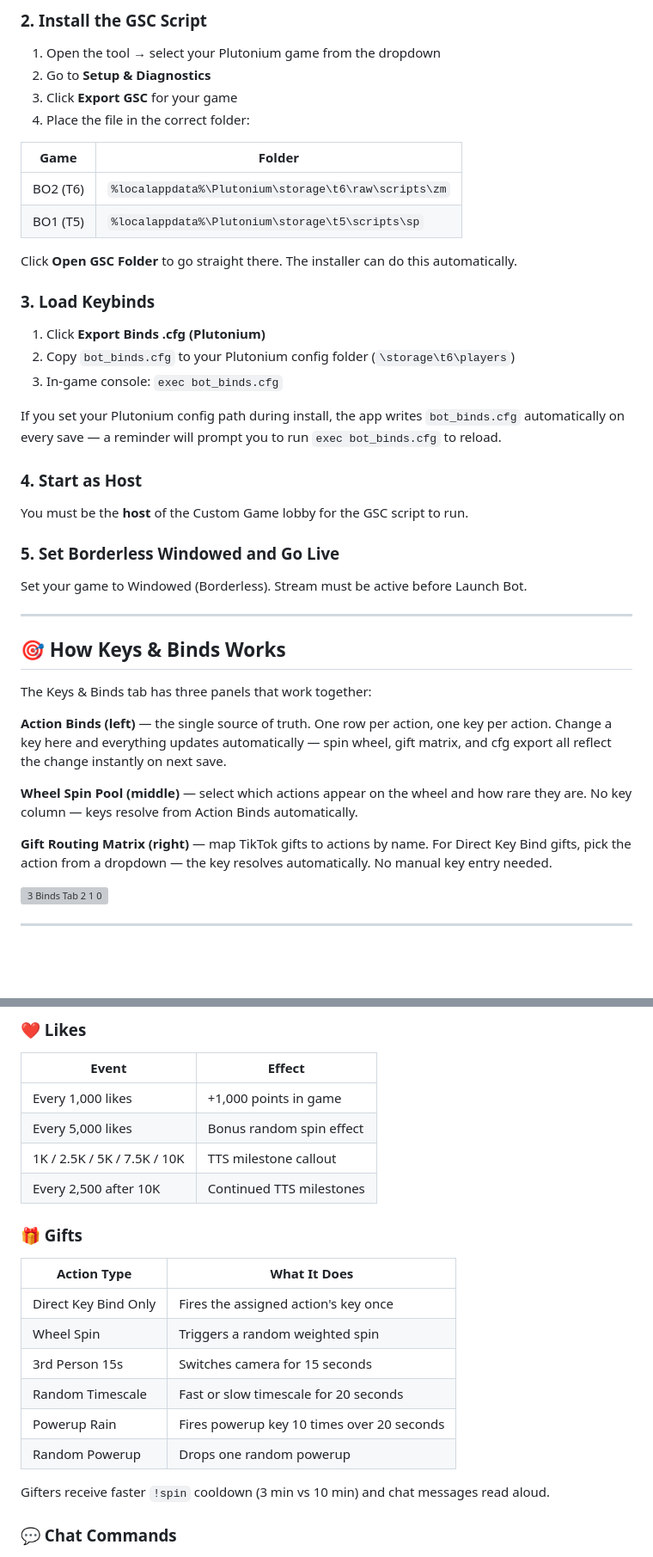
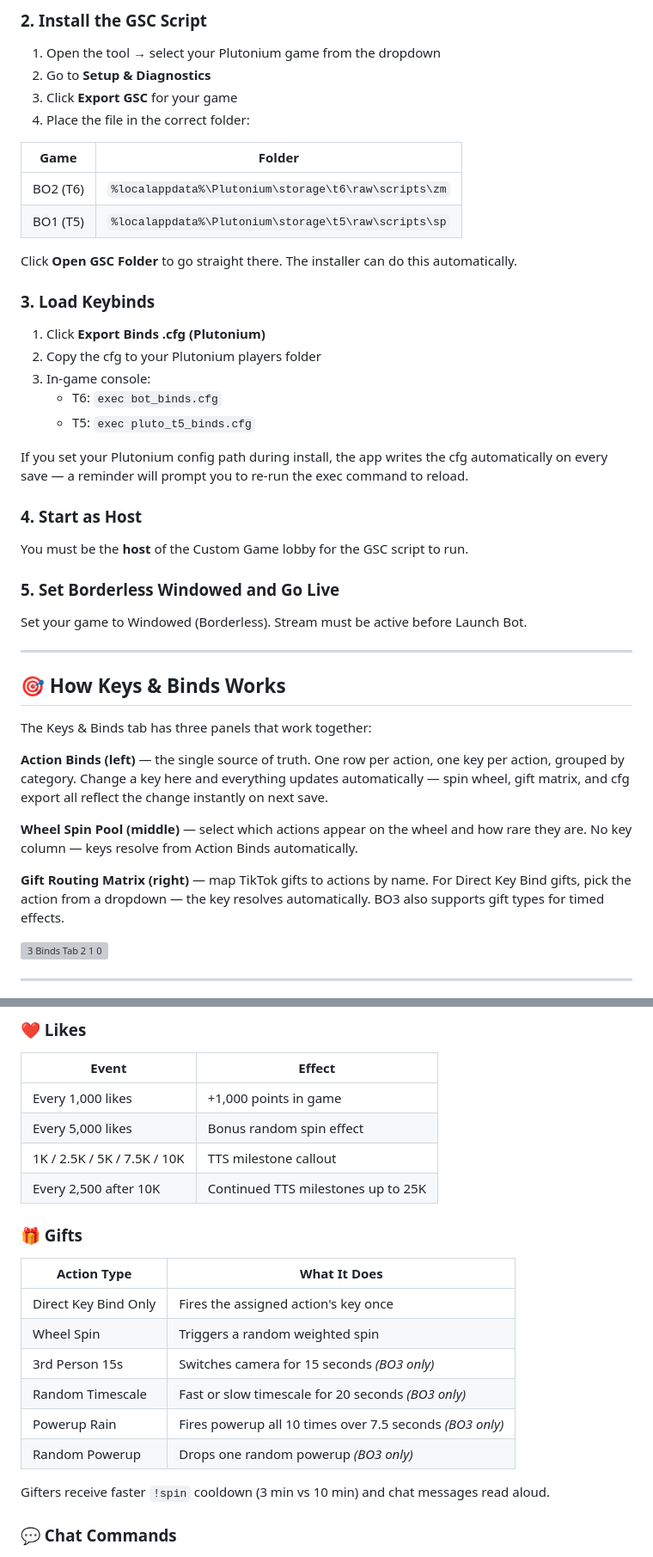
Before and after one commit to RedruM-AU/RedruMs_Interactive_Zombies_Tool, a Markdown page: README.md, 2 parts joined by grey strips. Shown at 86% size. GitHub-like rendering; blank space fills up the shorter version; grey boxes are pictures that could not be loaded.

```diff
--- a/README.md
+++ b/README.md
@@ -197,16 +197,18 @@ Download from [plutonium.pw](https://plutonium.pw) and set up your game.
 | Game | Folder |
 |------|--------|
 | BO2 (T6) | `%localappdata%\Plutonium\storage\t6\raw\scripts\zm` |
-| BO1 (T5) | `%localappdata%\Plutonium\storage\t5\scripts\sp` |
+| BO1 (T5) | `%localappdata%\Plutonium\storage\t5\raw\scripts\sp` |
 
 Click **Open GSC Folder** to go straight there. The installer can do this automatically.
 
 ### 3. Load Keybinds
 1. Click **Export Binds .cfg (Plutonium)**
-2. Copy `bot_binds.cfg` to your Plutonium config folder (`\storage\t6\players`)
-3. In-game console: `exec bot_binds.cfg`
+2. Copy the cfg to your Plutonium players folder
+3. In-game console:
+   - T6: `exec bot_binds.cfg`
+   - T5: `exec pluto_t5_binds.cfg`
 
-If you set your Plutonium config path during install, the app writes `bot_binds.cfg` automatically on every save — a reminder will prompt you to run `exec bot_binds.cfg` to reload.
+If you set your Plutonium config path during install, the app writes the cfg automatically on every save — a reminder will prompt you to re-run the exec command to reload.
 
 ### 4. Start as Host
 You must be the **host** of the Custom Game lobby for the GSC script to run.
@@ -220,11 +222,11 @@ Set your game to Windowed (Borderless). Stream must be active before Launch Bot.
 
 The Keys & Binds tab has three panels that work together:
 
-**Action Binds (left)** — the single source of truth. One row per action, one key per action. Change a key here and everything updates automatically — spin wheel, gift matrix, and cfg export all reflect the change instantly on next save.
+**Action Binds (left)** — the single source of truth. One row per action, one key per action, grouped by category. Change a key here and everything updates automatically — spin wheel, gift matrix, and cfg export all reflect the change instantly on next save.
 
 **Wheel Spin Pool (middle)** — select which actions appear on the wheel and how rare they are. No key column — keys resolve from Action Binds automatically.
 
-**Gift Routing Matrix (right)** — map TikTok gifts to actions by name. For Direct Key Bind gifts, pick the action from a dropdown — the key resolves automatically. No manual key entry needed.
+**Gift Routing Matrix (right)** — map TikTok gifts to actions by name. For Direct Key Bind gifts, pick the action from a dropdown — the key resolves automatically. BO3 also supports gift types for timed effects.
 
 <img width="1920" height="1040" alt="3  Binds Tab 2 1 0" src="https://github.com/user-attachments/assets/f9ccf539-f9a7-4d51-a692-c13049f46927" />
 
@@ -238,17 +240,17 @@ The Keys & Binds tab has three panels that work together:
 | Every 1,000 likes | +1,000 points in game |
 | Every 5,000 likes | Bonus random spin effect |
 | 1K / 2.5K / 5K / 7.5K / 10K | TTS milestone callout |
-| Every 2,500 after 10K | Continued TTS milestones |
+| Every 2,500 after 10K | Continued TTS milestones up to 25K |
 
 ### 🎁 Gifts
 | Action Type | What It Does |
 |-------------|-------------|
 | Direct Key Bind Only | Fires the assigned action's key once |
 | Wheel Spin | Triggers a random weighted spin |
-| 3rd Person 15s | Switches camera for 15 seconds |
-| Random Timescale | Fast or slow timescale for 20 seconds |
-| Powerup Rain | Fires powerup key 10 times over 20 seconds |
-| Random Powerup | Drops one random powerup |
+| 3rd Person 15s | Switches camera for 15 seconds *(BO3 only)* |
+| Random Timescale | Fast or slow timescale for 20 seconds *(BO3 only)* |
+| Powerup Rain | Fires powerup all 10 times over 7.5 seconds *(BO3 only)* |
+| Random Powerup | Drops one random powerup *(BO3 only)* |
 
 Gifters receive faster `!spin` cooldown (3 min vs 10 min) and chat messages read aloud.
 
```
Also changed, not shown: other parts of README.md (+22 -26 lines).
